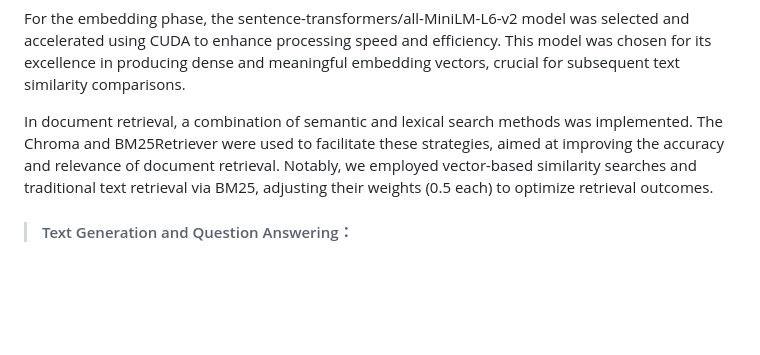
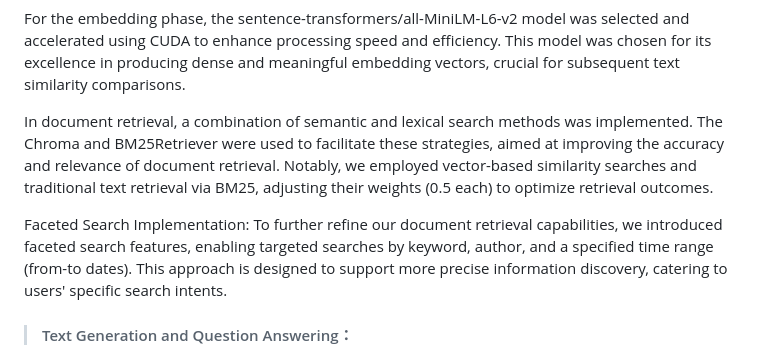
Before and after one commit to QA-system/QA-System-on-PubMed-INLPT-WS2023, a Markdown page: Report/Report .md, the part around the change. GitHub-like rendering; blank space fills up the shorter version.

```diff
--- a/Report/Report .md
+++ b/Report/Report .md
@@ -124,6 +124,9 @@ Initially, the pubmed_intelligence.json dataset was processed using the json lib
 For the embedding phase, the sentence-transformers/all-MiniLM-L6-v2 model was selected and accelerated using CUDA to enhance processing speed and efficiency. This model was chosen for its excellence in producing dense and meaningful embedding vectors, crucial for subsequent text similarity comparisons.
 
 In document retrieval, a combination of semantic and lexical search methods was implemented. The Chroma and BM25Retriever were used to facilitate these strategies, aimed at improving the accuracy and relevance of document retrieval. Notably, we employed vector-based similarity searches and traditional text retrieval via BM25, adjusting their weights (0.5 each) to optimize retrieval outcomes.
+
+Faceted Search Implementation:
+To further refine our document retrieval capabilities, we introduced faceted search features, enabling targeted searches by keyword, author, and a specified time range (from-to dates). This approach is designed to support more precise information discovery, catering to users' specific search intents.
 
 >#### Text Generation and Question Answering：
 
```
